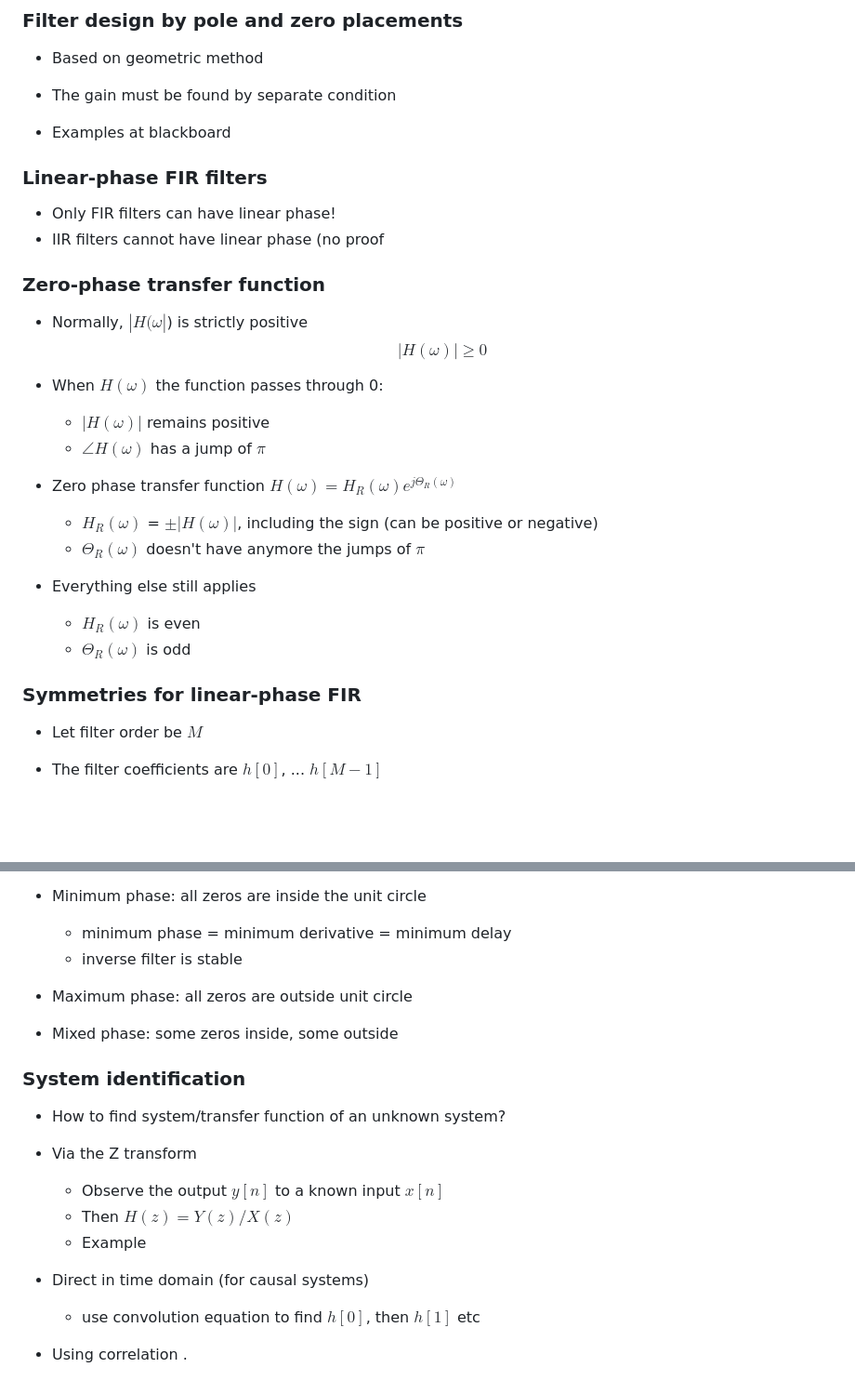
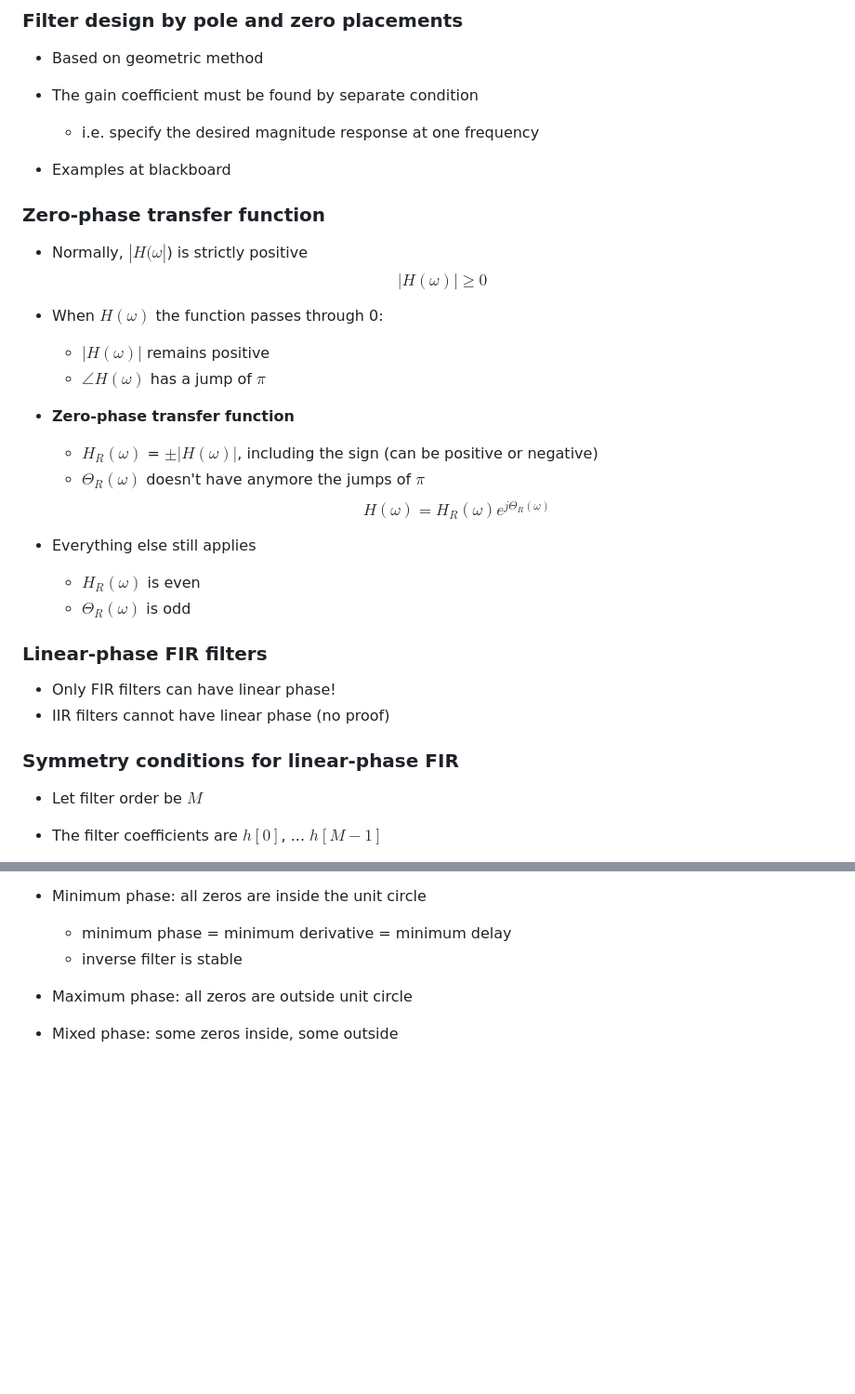
Before and after one commit to nikcleju/DSP_Course, a Markdown page: Lectures/05_FrequencyAnalysisOfDiscreteSystems.md, 2 parts joined by grey strips. Shown at 93% size. Drawn GitHub-style; blank space fills up the shorter version.

```diff
--- a/Lectures/05_FrequencyAnalysisOfDiscreteSystems.md
+++ b/Lectures/05_FrequencyAnalysisOfDiscreteSystems.md
@@ -183,15 +183,11 @@ $$\tau_g(\omega) = \frac{d \Theta(\omega)}{d \omega}$$
 
 * Based on geometric method
 
-* The gain must be found by separate condition
+* The gain coefficient must be found by separate condition
+    * i.e. specify the desired magnitude response at one frequency
 
 * Examples at blackboard
 
-
-### Linear-phase FIR filters
-
-* Only FIR filters can have linear phase!
-* IIR filters cannot have linear phase (no proof
 
 ### Zero-phase transfer function
 
@@ -202,15 +198,21 @@ $$|H(\omega)| \geq 0$$
     * $|H(\omega)|$ remains positive
     * $\angle H(\omega)$ has a jump of $\pi$
 
-* Zero phase transfer function $H(\omega) = H_R(\omega) e^{j \Theta_R(\omega)}$
+* **Zero-phase transfer function**
     * $H_R(\omega)$ = $\pm |H(\omega)|$, including the sign (can be positive or negative)
     * $\Theta_R(\omega)$ doesn't have anymore the jumps of $\pi$
+$$H(\omega) = H_R(\omega) e^{j \Theta_R(\omega)}$$
 
 * Everything else still applies
     * $H_R(\omega)$ is even
     * $\Theta_R(\omega)$ is odd
 
-### Symmetries for linear-phase FIR
+### Linear-phase FIR filters
+
+* Only FIR filters can have linear phase!
+* IIR filters cannot have linear phase (no proof)
+
+### Symmetry conditions for linear-phase FIR
 
 * Let filter order be $M$
 
@@ -287,18 +289,3 @@ outside unit circle --> unstable
     * inverse filter is stable
 * Maximum phase: all zeros are outside unit circle
 * Mixed phase: some zeros inside, some outside
-
-### System identification
-
-* How to find system/transfer function of an unknown system?
-
-* Via the Z transform
-    * Observe the output $y[n]$ to a known input $x[n]$
-    * Then $H(z) = Y(z) / X(z)$
-    * Example
-
-* Direct in time domain (for causal systems)
-    * use convolution equation to find $h[0]$, then $h[1]$ etc
-
-* Using correlation
-    .
```
Also changed, not shown: Lectures/04_FrequencyAnalysisOfDiscreteSignals.md (+8 -10 lines), Lectures/06_ImplementationOfDigitalSystems.md (added, +107 -0 lines), Lectures/img/FD1.png (added), Lectures/img/FD2.png (added), 6 other files.
